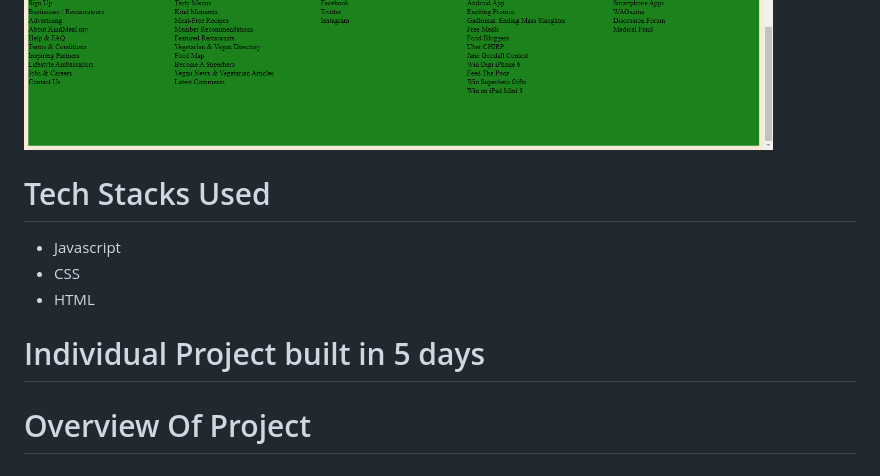
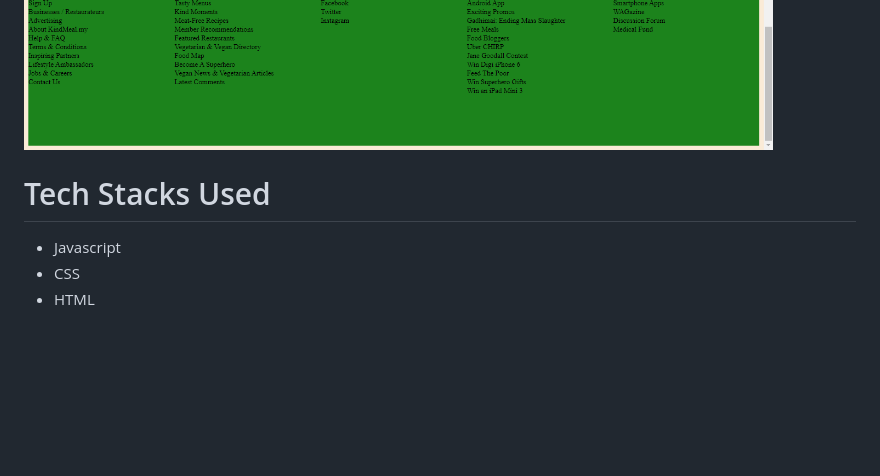
Before and after one commit to vishal-girhepunje/KindMeal-Clone, a Markdown page: README.md, the part around the change. GitHub-like rendering; blank space fills up the shorter version.

```diff
--- a/README.md
+++ b/README.md
@@ -69,15 +69,7 @@ KindMeal is Malaysia's pioneering meat-free lifestyle platform. We provide an ef
 <img src="https://github.com/vishal-girhepunje/KindMeal-Clone/blob/main/ImagesOfSS/help2.png?raw=true" width="90%"/>
 <img src="https://github.com/vishal-girhepunje/KindMeal-Clone/blob/main/ImagesOfSS/help3.png?raw=true" width="90%"/>
 
-
-
-
-
-
-
 # Tech Stacks Used
 - Javascript
 - CSS
 - HTML
-# Individual Project built in 5 days
-# Overview Of Project
```
